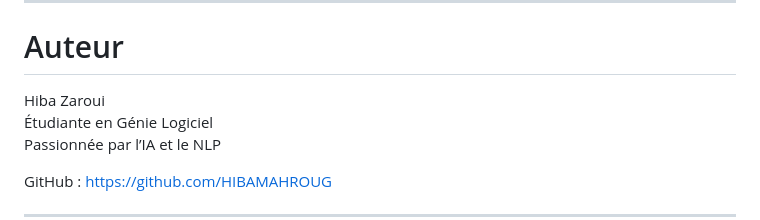
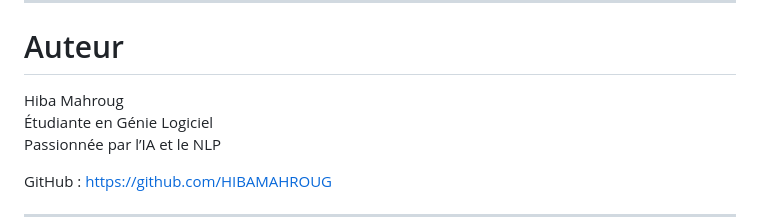
Before and after one commit to HIBAMAHROUG/ShifaAI, a Markdown page: README.md, the part around the change. GitHub-like rendering.

```diff
--- a/README.md
+++ b/README.md
@@ -260,7 +260,7 @@ Il ne remplace en aucun cas un diagnostic médical professionnel.
 
 # Auteur
 
-Hiba Zaroui
+Hiba Mahroug
 Étudiante en Génie Logiciel
 Passionnée par l’IA et le NLP
 
```
